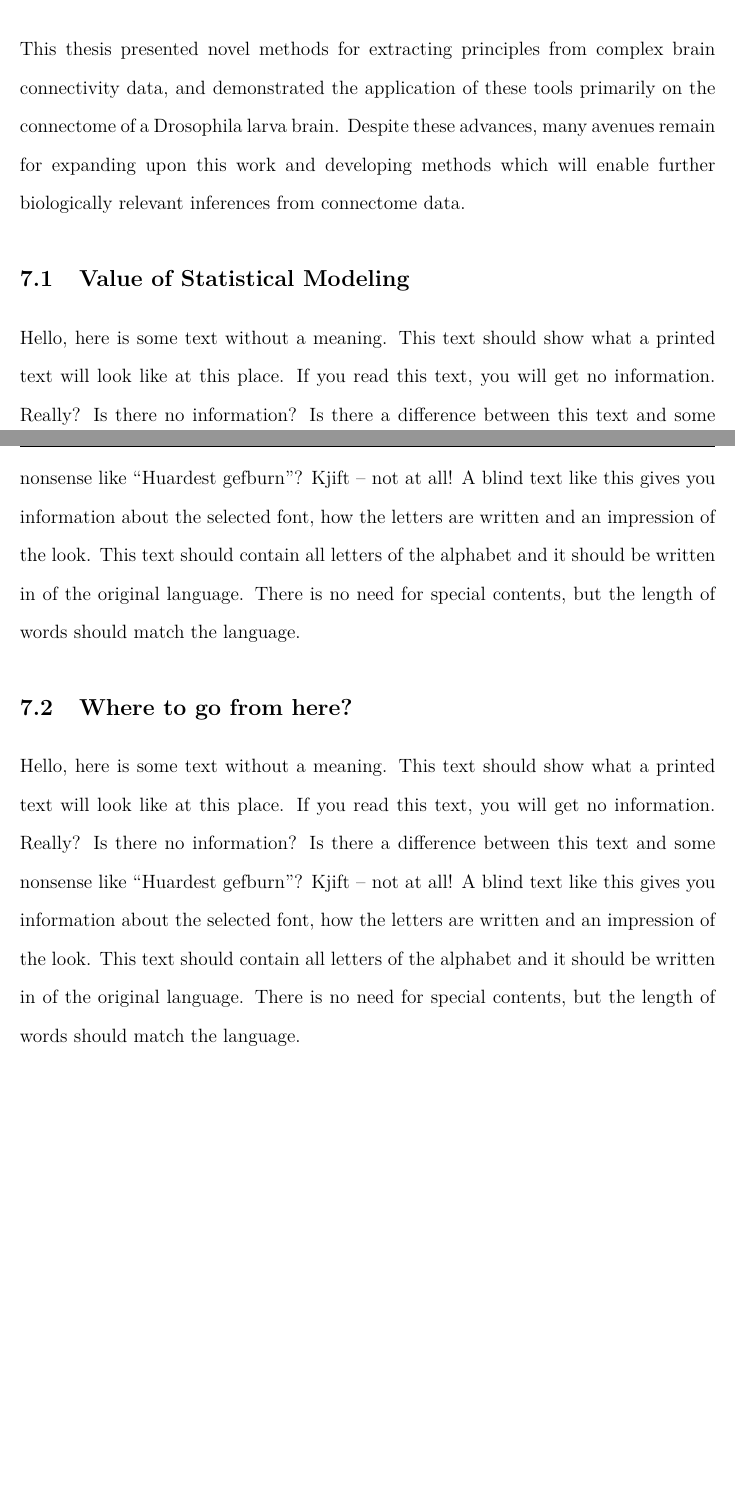
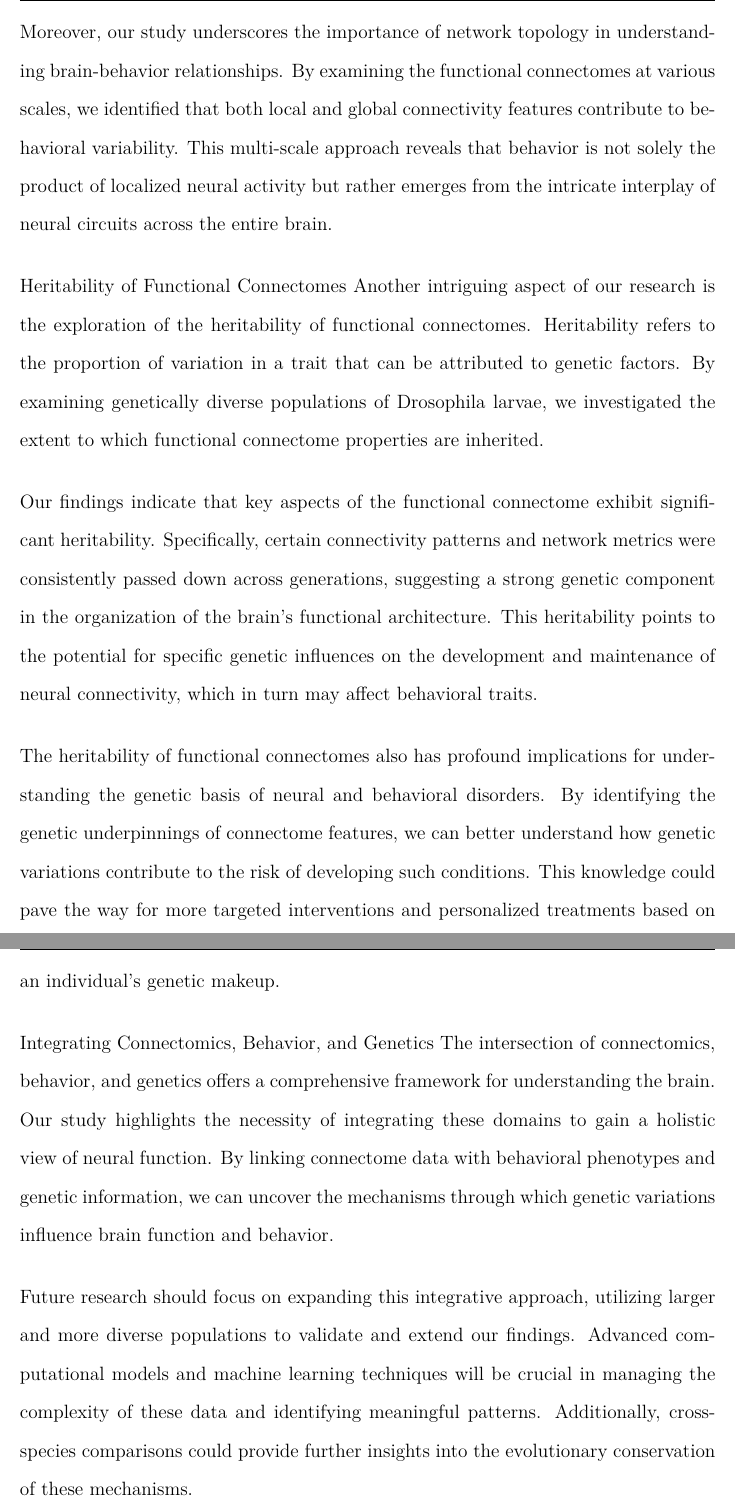
Before and after one commit to j1c/j1c-phd-thesis, a LaTeX thesis (00-main.tex, which reads 12-discussions.tex): two parts of pages 197 and 198 of 222 before the commit and two parts of pages 198 and 199 of 223 after it, joined at a grey line, cut at the place of the change, the shorter picture padded with empty space. Compiled offline with XeLaTeX.

Commit message:
Updates from Overleaf

```diff
--- a/12-discussions.tex
+++ b/12-discussions.tex
@@ -5,13 +7,16 @@ This thesis presented novel methods for extracting principles from complex brain
 
-Models are important, but also should be used to understand the assumptions and can only make claims and limited to the assumptions of the models themselves. We hope that this thesis
+Behavioral manifestations are the outward expressions of underlying neural processes, and our results demonstrate a significant correlation between specific connectivity patterns and behavioral outputs. For instance, certain modules within the connectome were found to be highly predictive of specific motor behaviors, suggesting that these neural circuits play critical roles in governing movement. These findings support the hypothesis that distinct behavioral phenotypes can be traced back to particular connectivity motifs within the brain.
 
-This thesis presented novel methods for extracting principles from complex brain connectivity data, and demonstrated the application of these tools primarily on the connectome of a Drosophila larva brain. Despite these advances, many avenues remain for expanding upon this work and developing methods which will enable further biologically relevant inferences from connectome data.
+Moreover, our study underscores the importance of network topology in understanding brain-behavior relationships. By examining the functional connectomes at various scales, we identified that both local and global connectivity features contribute to behavioral variability. This multi-scale approach reveals that behavior is not solely the product of localized neural activity but rather emerges from the intricate interplay of neural circuits across the entire brain.
 
+Heritability of Functional Connectomes
+Another intriguing aspect of our research is the exploration of the heritability of functional connectomes. Heritability refers to the proportion of variation in a trait that can be attributed to genetic factors. By examining genetically diverse populations of Drosophila larvae, we investigated the extent to which functional connectome properties are inherited.
 
+Our findings indicate that key aspects of the functional connectome exhibit significant heritability. Specifically, certain connectivity patterns and network metrics were consistently passed down across generations, suggesting a strong genetic component in the organization of the brain's functional architecture. This heritability points to the potential for specific genetic influences on the development and maintenance of neural connectivity, which in turn may affect behavioral traits.
 
+The heritability of functional connectomes also has profound implications for understanding the genetic basis of neural and behavioral disorders. By identifying the genetic underpinnings of connectome features, we can better understand how genetic variations contribute to the risk of developing such conditions. This knowledge could pave the way for more targeted interventions and personalized treatments based on an individual's genetic makeup.
 
-\section{Value of Statistical Modeling}
-\blindtext
+Integrating Connectomics, Behavior, and Genetics
+The intersection of connectomics, behavior, and genetics offers a comprehensive framework for understanding the brain. Our study highlights the necessity of integrating these domains to gain a holistic view of neural function. By linking connectome data with behavioral phenotypes and genetic information, we can uncover the mechanisms through which genetic variations influence brain function and behavior.
 
-\section{Where to go from here?}
-\blindtext
+Future research should focus on expanding this integrative approach, utilizing larger and more diverse populations to validate and extend our findings. Advanced computational models and machine learning techniques will be crucial in managing the complexity of these data and identifying meaningful patterns. Additionally, cross-species comparisons could provide further insights into the evolutionary conservation of these mechanisms.
```
Also changed, not shown: 00-main.tex (+1 -1 lines), 02-abstract.tex (+1 -1 lines), 04-acknowledgement.tex (+6 -3 lines), 06-chapter-1.tex (+4 -4 lines), 12-discussions.tex (4 more changed lines).
